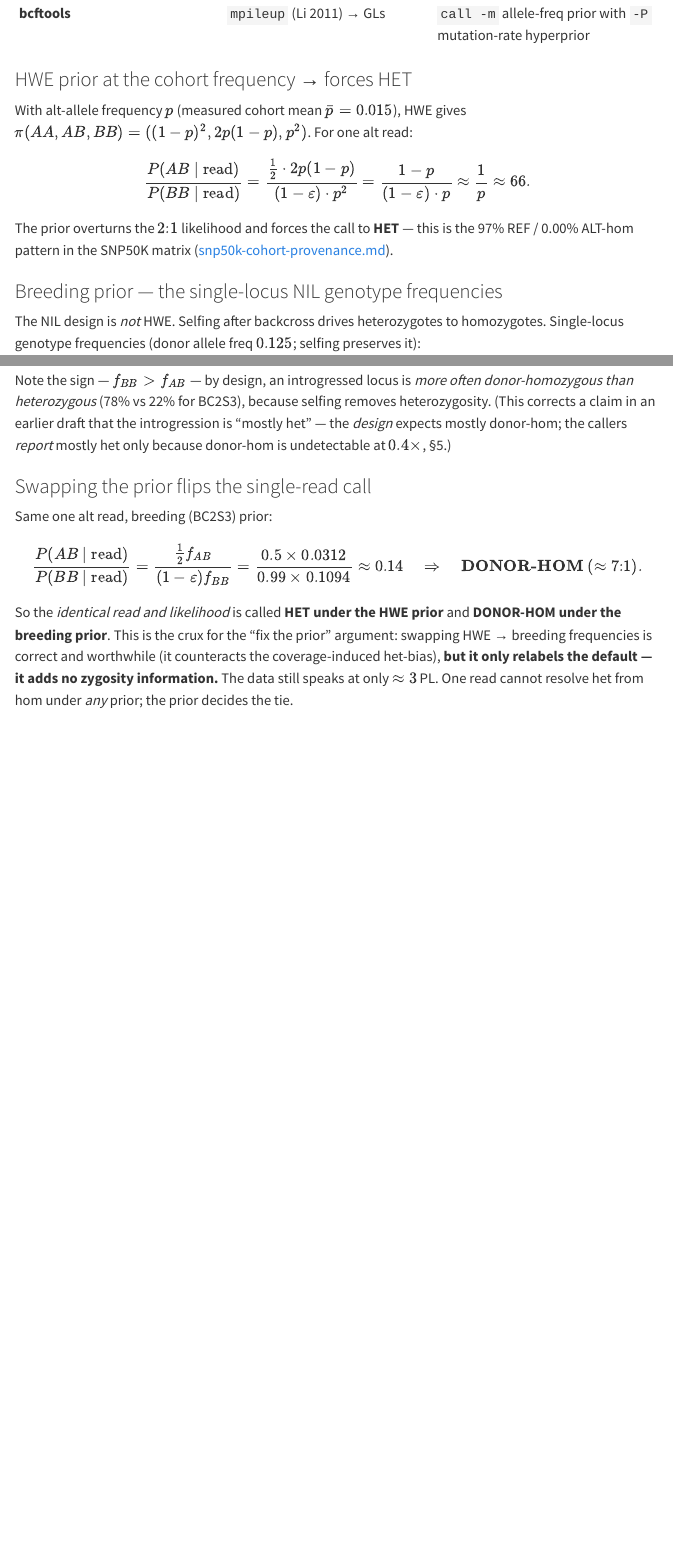
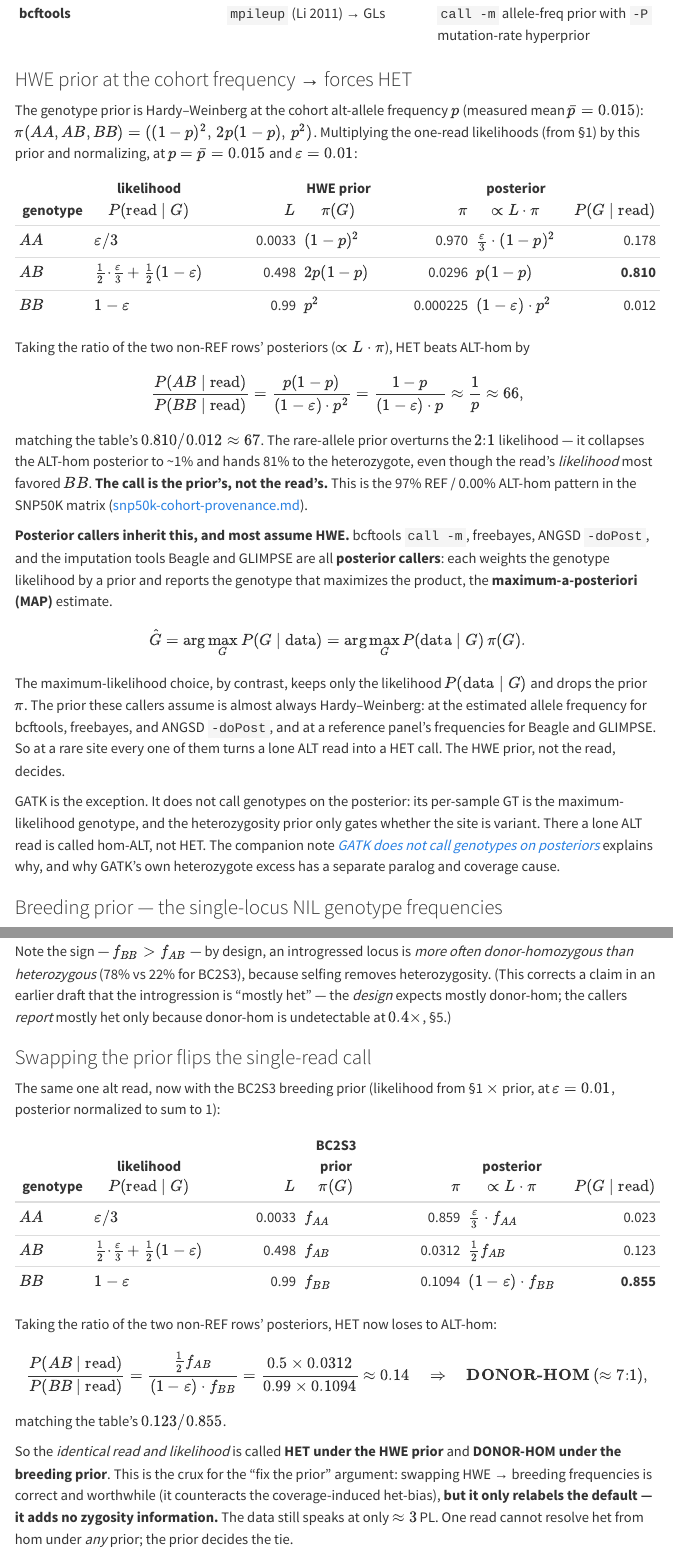
Before and after one commit to sawers-rellan-labs/zealtiger, a Quarto document (genotype_likelihoods_and_hmm.qmd): the page in a window 1100 px wide, from 1800 px down, and a second part further down, joined at a grey line. Rendered offline with R 4.5, knitr and Pandoc in place of Quarto, with nearby package versions; menus at the side of the page are left out.

Commit message:
docs(gl-hmm): posterior→HWE-table, MAP, posterior-vs-GATK, + GATK note
- Add a likelihood x HWE-prior -> posterior table to the 'forces HET' section,
  table-first then the 1/p ratio (all ratio quantities shown in the table).
- Add the analogous likelihood x BC2S3-breeding-prior -> posterior table before
  the 'swapping the prior flips the call' ratio (same read, prior swapped ->
  posterior flips HET 0.810 to DONOR-HOM 0.855).
- Clarify posterior callers (bcftools call -m, freebayes, ANGSD -doPost,
  Beagle/GLIMPSE) call the MAP under an HWE prior; define MAP.
- New companion note docs/gatk-genotype-assignment.md: GATK GT = argmax
  LIKELIHOOD, not posterior; prior only gates the site; het-excess is a
  paralog/coverage artifact, not the low-cov prior. Mentioned + linked from the doc.

Co-Authored-By: Claude Opus 4.8 (1M context) <noreply@anthropic.com>

```diff
--- a/genotype_likelihoods_and_hmm.qmd
+++ b/genotype_likelihoods_and_hmm.qmd
@@ -83,18 +83,56 @@ Where each tool applies $\pi$:
 
 ### HWE prior at the cohort frequency → forces HET
 
-With alt-allele frequency $p$ (measured cohort mean $\bar p = 0.015$), HWE gives
-$\pi(AA,AB,BB)=((1-p)^2, 2p(1-p), p^2)$. For one alt read:
+The genotype prior is Hardy–Weinberg at the cohort alt-allele frequency $p$
+(measured mean $\bar p = 0.015$): $\pi(AA,AB,BB)=((1-p)^2,\,2p(1-p),\,p^2)$.
+Multiplying the one-read likelihoods (from §1) by this prior and normalizing, at
+$p=\bar p=0.015$ and $\varepsilon=0.01$:
+
+| genotype | likelihood $P(\text{read}\mid G)$ | $L$ | HWE prior $\pi(G)$ | $\pi$ | posterior $\propto L\cdot\pi$ | $P(G\mid\text{read})$ |
+|---|---|---:|---|---:|---|---:|
+| $AA$ | $\varepsilon/3$ | 0.0033 | $(1-p)^2$ | 0.970 | $\tfrac{\varepsilon}{3}\cdot(1-p)^2$ | 0.178 |
+| $AB$ | $\tfrac12\!\cdot\!\tfrac{\varepsilon}{3} + \tfrac12(1-\varepsilon)$ | 0.498 | $2p(1-p)$ | 0.0296 | $p(1-p)$ | **0.810** |
+| $BB$ | $1-\varepsilon$ | 0.99 | $p^2$ | 0.000225 | $(1-\varepsilon)\cdot p^2$ | 0.012 |
+
+Taking the ratio of the two non-REF rows' posteriors ($\propto L\cdot\pi$), HET
+beats ALT-hom by
 
 $$
 \frac{P(AB\mid\text{read})}{P(BB\mid\text{read})}
-= \frac{\tfrac12\cdot 2p(1-p)}{(1-\varepsilon)\cdot p^2}
-= \frac{1-p}{(1-\varepsilon)\cdot p} \approx \frac1p \approx 66 .
+= \frac{p(1-p)}{(1-\varepsilon)\cdot p^2}
+= \frac{1-p}{(1-\varepsilon)\cdot p} \approx \frac1p \approx 66 ,
 $$
 
-The prior overturns the $2{:}1$ likelihood and forces the call to **HET** — this is
-the 97% REF / 0.00% ALT-hom pattern in the SNP50K matrix
+matching the table's $0.810/0.012 \approx 67$. The rare-allele prior overturns the
+$2{:}1$ likelihood — it collapses the ALT-hom posterior to ~1% and hands 81% to the
+heterozygote, even though the read's *likelihood* most favored $BB$. **The call is
+the prior's, not the read's.** This is the 97% REF / 0.00% ALT-hom pattern in the
+SNP50K matrix
 ([snp50k-cohort-provenance.md](https://github.com/sawers-rellan-labs/zealtiger/blob/main/docs/snp50k-cohort-provenance.md)).
+
+**Posterior callers inherit this, and most assume HWE.** bcftools `call -m`,
+freebayes, ANGSD `-doPost`, and the imputation tools Beagle and GLIMPSE are all
+**posterior callers**: each weights the genotype likelihood by a prior and reports
+the genotype that maximizes the product, the **maximum-a-posteriori (MAP)** estimate.
+
+$$
+\hat G = \arg\max_G P(G\mid\text{data}) = \arg\max_G P(\text{data}\mid G)\,\pi(G) .
+$$
+
+The maximum-likelihood choice, by contrast, keeps only the likelihood
+$P(\text{data}\mid G)$ and drops the prior $\pi$. The prior these callers assume is
+almost always Hardy–Weinberg: at the estimated allele frequency for bcftools,
+freebayes, and ANGSD `-doPost`, and at a reference panel's frequencies for Beagle
+and GLIMPSE. So at a rare site every one of them turns a lone ALT read into a HET
+call. The HWE prior, not the read, decides.
+
+GATK is the exception. It does not call genotypes on the posterior: its per-sample
+GT is the maximum-likelihood genotype, and the heterozygosity prior only gates
+whether the site is variant. There a lone ALT read is called hom-ALT, not HET. The
+companion note
+[*GATK does not call genotypes on posteriors*](https://github.com/sawers-rellan-labs/zealtiger/blob/main/docs/gatk-genotype-assignment.md)
+explains why, and why GATK's own heterozygote excess has a separate paralog and
+coverage cause.
 
 ### Breeding prior — the single-locus NIL genotype frequencies
 
@@ -115,14 +153,25 @@ introgression is "mostly het" — the *design* expects mostly donor-hom; the cal
 
 ### Swapping the prior flips the single-read call
 
-Same one alt read, breeding (BC2S3) prior:
+The same one alt read, now with the BC2S3 breeding prior (likelihood from §1
+$\times$ prior, at $\varepsilon=0.01$, posterior normalized to sum to 1):
+
+| genotype | likelihood $P(\text{read}\mid G)$ | $L$ | BC2S3 prior $\pi(G)$ | $\pi$ | posterior $\propto L\cdot\pi$ | $P(G\mid\text{read})$ |
+|---|---|---:|---|---:|---|---:|
+| $AA$ | $\varepsilon/3$ | 0.0033 | $f_{AA}$ | 0.859 | $\tfrac{\varepsilon}{3}\cdot f_{AA}$ | 0.023 |
+| $AB$ | $\tfrac12\!\cdot\!\tfrac{\varepsilon}{3} + \tfrac12(1-\varepsilon)$ | 0.498 | $f_{AB}$ | 0.0312 | $\tfrac12 f_{AB}$ | 0.123 |
+| $BB$ | $1-\varepsilon$ | 0.99 | $f_{BB}$ | 0.1094 | $(1-\varepsilon)\cdot f_{BB}$ | **0.855** |
+
+Taking the ratio of the two non-REF rows' posteriors, HET now loses to ALT-hom:
 
 $$
 \frac{P(AB\mid\text{read})}{P(BB\mid\text{read})}
-= \frac{\tfrac12 f_{AB}}{(1-\varepsilon) f_{BB}}
+= \frac{\tfrac12 f_{AB}}{(1-\varepsilon)\cdot f_{BB}}
 = \frac{0.5 \times 0.0312}{0.99 \times 0.1094} \approx 0.14
-\quad\Rightarrow\quad \textbf{DONOR-HOM} \ (\approx 7{:}1).
+\quad\Rightarrow\quad \textbf{DONOR-HOM} \ (\approx 7{:}1),
 $$
+
+matching the table's $0.123/0.855$.
 
 So the *identical read and likelihood* is called **HET under the HWE prior** and
 **DONOR-HOM under the breeding prior**. This is the crux for the "fix the prior"
```
Also changed, not shown: docs/gatk-genotype-assignment.md (added), 1 other file.
